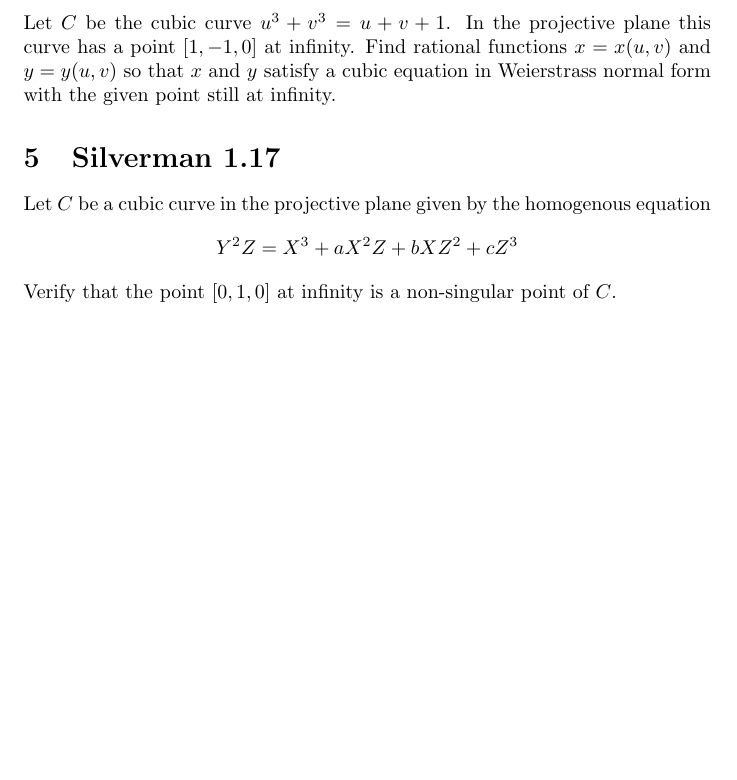
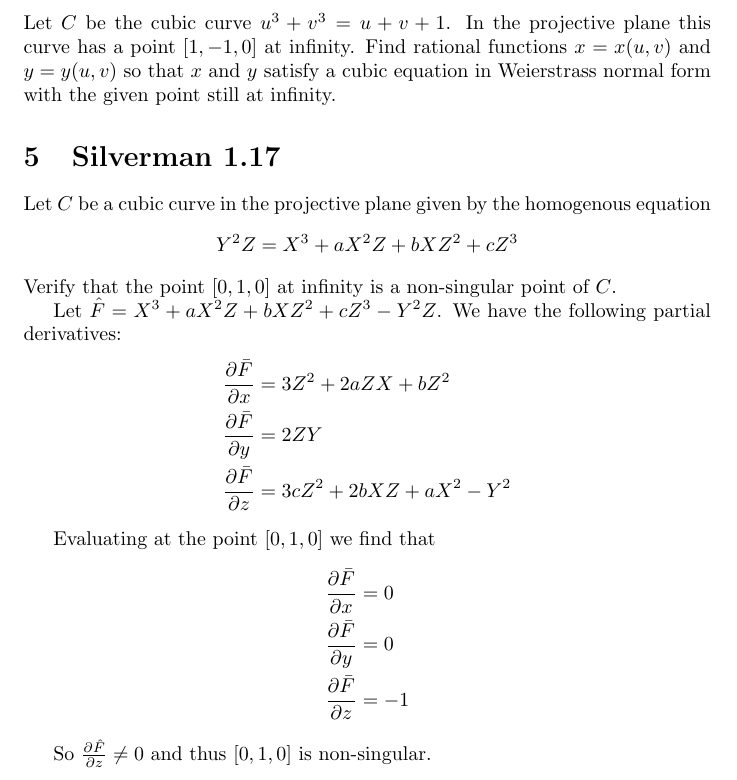
Before and after one commit to mbencherif/ecc, a LaTeX document (problems.tex): part of page 5 of 6 before the commit and part of page 5 of 7 after it, cut so that both start at the same text, the shorter picture padded with empty space. Compiled offline with pdfLaTeX.

Commit message:
Silverman 1.17

```diff
--- a/problems.tex
+++ b/problems.tex
@@ -184,6 +184,22 @@ Let $C$ be a cubic curve in the projective plane given by the homogenous equatio
 $$Y^2 Z = X^3 + aX^2 Z + bXZ^2 + cZ^3$$
 Verify that the point $[0,1,0]$ at infinity is a non-singular point of $C$.
 
+Let $\hat F = X^3 + aX^2 Z + bXZ^2 + cZ^3 - Y^2Z$. We have the following partial derivatives:
+\begin{align*}
+\frac{\partial \bar F}{\partial x} &= 3Z^2 + 2aZX + bZ^2 \\
+\frac{\partial \bar F}{\partial y} &= 2ZY \\
+\frac{\partial \bar F}{\partial z} &= 3cZ^2 + 2bXZ + aX^2 - Y^2
+\end{align*}
+
+Evaluating at the point $[0,1,0]$ we find that
+\begin{align*}
+\frac{\partial \bar F}{\partial x} &= 0 \\
+\frac{\partial \bar F}{\partial y} &= 0 \\
+\frac{\partial \bar F}{\partial z} &= -1
+\end{align*}
+
+So $\frac{\partial \hat F}{\partial z} \neq 0$ and thus $[0,1,0]$ is non-singular.
+
 \section{Silverman 1.18}
 The cubic curve $y^2 = x^3 + 17$ has the following five rational points:
 $$P_1 = (-2,3), P_2 = (-1,4), P_3 = (2,5), P_4 = (4,9), P_5 = (8,23)$$
```
